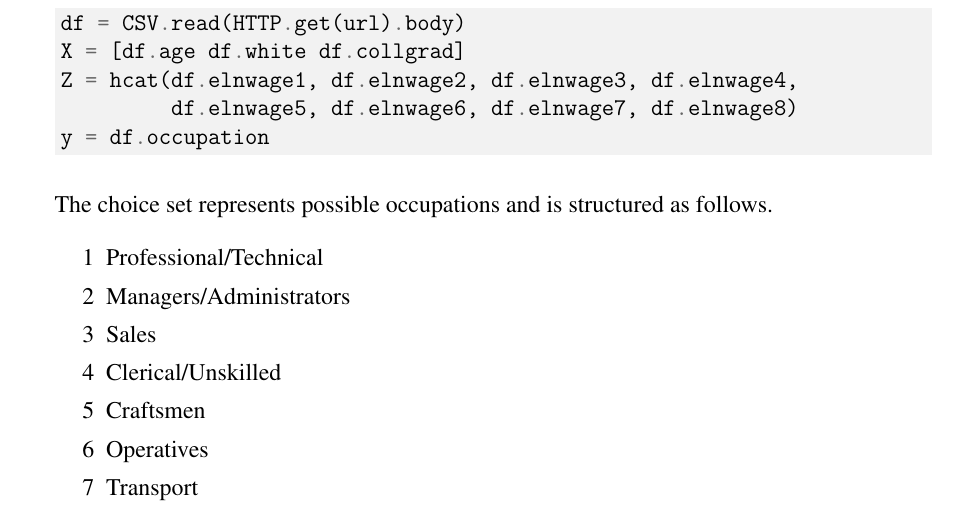
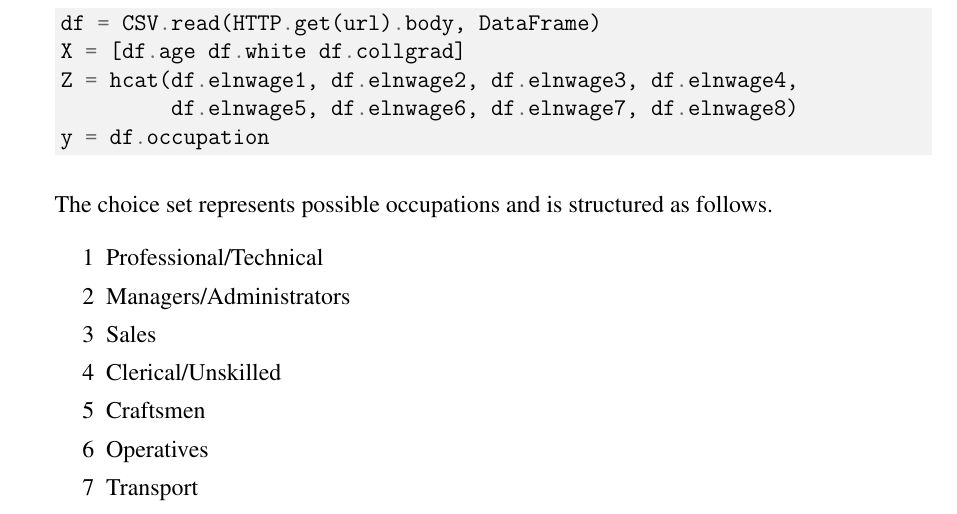
Before and after one commit to OU-PhD-Econometrics/fall-2021, a LaTeX problem sheet (ProblemSets/PS3-gev/PS3.tex): part of page 2 of 3, cut at the place of the change. Compiled offline with pdfLaTeX.

Commit message:
update PS3

```diff
--- a/ProblemSets/PS3-gev/PS3.tex
+++ b/ProblemSets/PS3-gev/PS3.tex
@@ -50,7 +50,7 @@ using CSV
 using HTTP
 url = "https://raw.githubusercontent.com/OU-PhD-Econometrics/fall-2021/
 master/ProblemSets/PS3-gev/nlsw88w.csv"
-df = CSV.read(HTTP.get(url).body)
+df = CSV.read(HTTP.get(url).body, DataFrame)
 X = [df.age df.white df.collgrad]
 Z = hcat(df.elnwage1, df.elnwage2, df.elnwage3, df.elnwage4,
          df.elnwage5, df.elnwage6, df.elnwage7, df.elnwage8)
```
Also changed, not shown: ProblemSets/PS3-gev/PS3.pdf.
